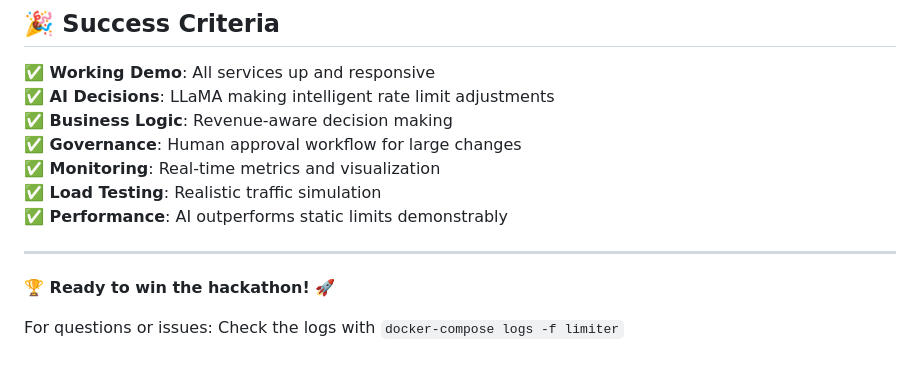
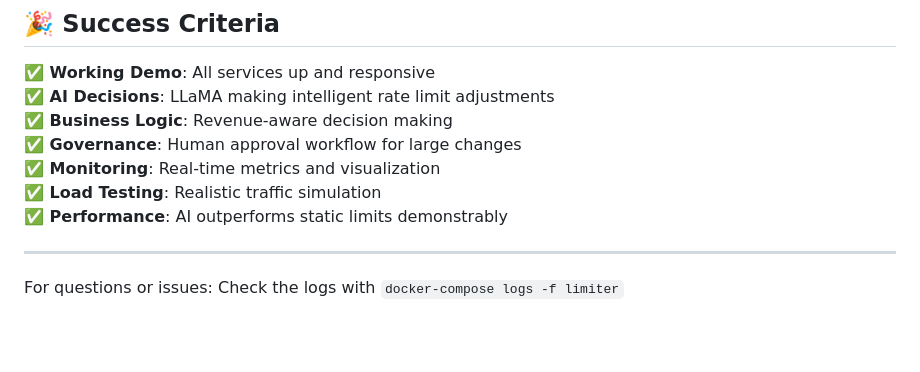
Before and after one commit to adchakraborty/intelligent-rate-limiter, a Markdown page: HACKATHON_README.md, the part around the change. Rendered like a GitHub page; blank space fills up the shorter version.

Commit message:
Remove hackathon readiness statement
Removed hackathon readiness statement from README.

```diff
--- a/HACKATHON_README.md
+++ b/HACKATHON_README.md
@@ -243,6 +243,4 @@ python load_generator.py --check
 
 ---
 
-**🏆 Ready to win the hackathon!** 🚀
-
 For questions or issues: Check the logs with `docker-compose logs -f limiter`
```
